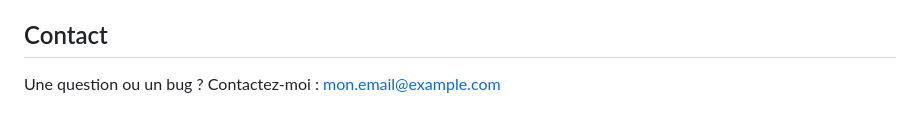
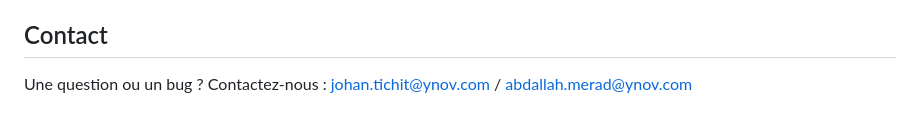
Before and after one commit to AbdallahYnov/PortfolioTP, a Markdown page: README.md, the part around the change. Drawn GitHub-style.

```diff
--- a/README.md
+++ b/README.md
@@ -103,4 +103,4 @@ UN exemple de structure possible (la première ligne doit respecter cette struct
 Ce projet est sous licence MIT.
 
 ## Contact
-Une question ou un bug ? Contactez-moi : mon.email@example.com
+Une question ou un bug ? Contactez-nous : johan.tichit@ynov.com / abdallah.merad@ynov.com
```
